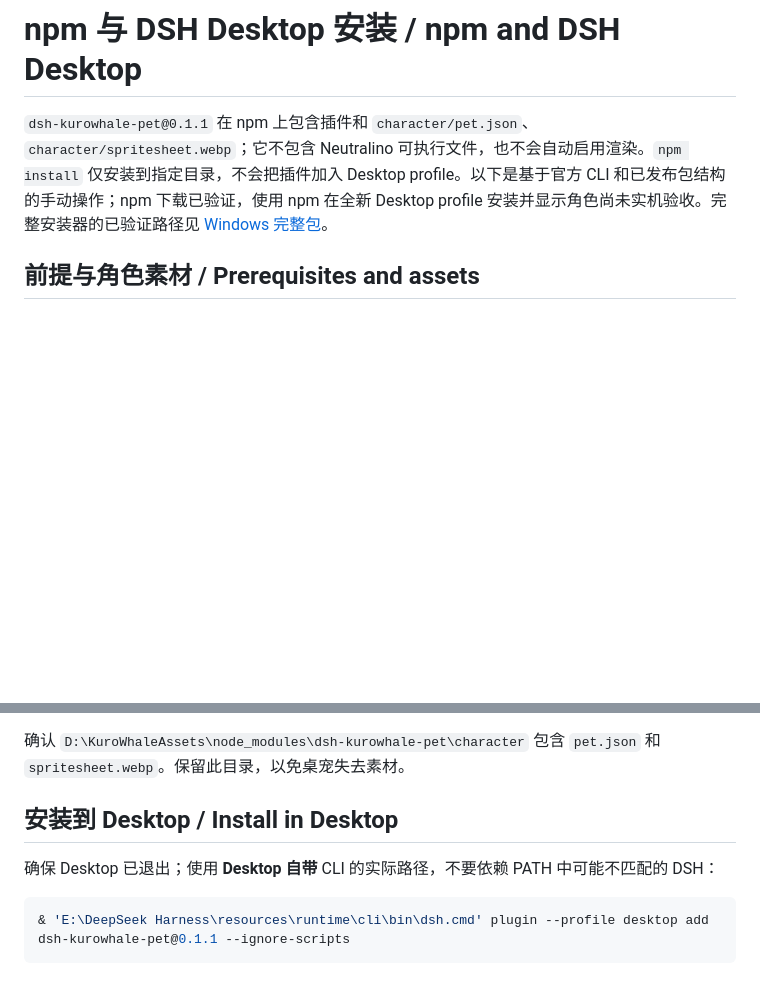
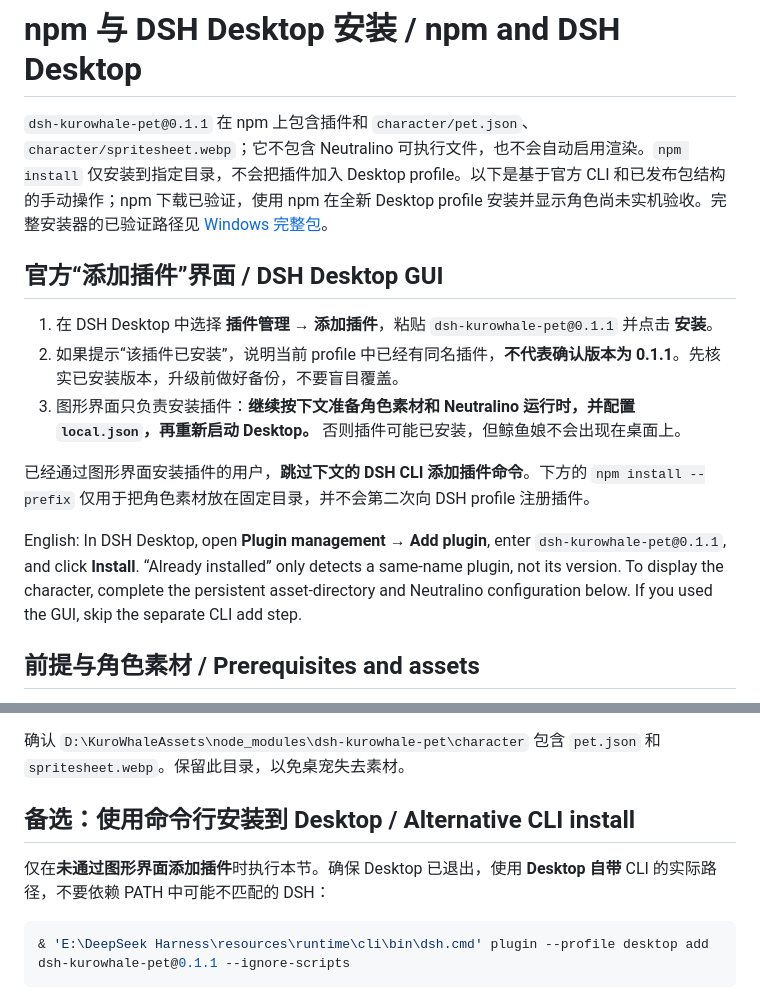
Before and after one commit to lemonxiny55/dsh-kurowhale-pet, a Markdown page: docs/NPM-INSTALL.md, 2 parts joined by grey strips. GitHub-like rendering; blank space fills up the shorter version.

````diff
--- a/docs/NPM-INSTALL.md
+++ b/docs/NPM-INSTALL.md
@@ -1,6 +1,16 @@
 # npm 与 DSH Desktop 安装 / npm and DSH Desktop
 
 `dsh-kurowhale-pet@0.1.1` 在 npm 上包含插件和 `character/pet.json`、`character/spritesheet.webp`；它不包含 Neutralino 可执行文件，也不会自动启用渲染。`npm install` 仅安装到指定目录，不会把插件加入 Desktop profile。以下是基于官方 CLI 和已发布包结构的手动操作；npm 下载已验证，使用 npm 在全新 Desktop profile 安装并显示角色尚未实机验收。完整安装器的已验证路径见 [Windows 完整包](WINDOWS-FULL-INSTALL.md)。
+
+## 官方“添加插件”界面 / DSH Desktop GUI
+
+1. 在 DSH Desktop 中选择 **插件管理 → 添加插件**，粘贴 `dsh-kurowhale-pet@0.1.1` 并点击 **安装**。
+2. 如果提示“该插件已安装”，说明当前 profile 中已经有同名插件，**不代表确认版本为 0.1.1**。先核实已安装版本，升级前做好备份，不要盲目覆盖。
+3. 图形界面只负责安装插件：**继续按下文准备角色素材和 Neutralino 运行时，并配置 `local.json`，再重新启动 Desktop。** 否则插件可能已安装，但鲸鱼娘不会出现在桌面上。
+
+已经通过图形界面安装插件的用户，**跳过下文的 DSH CLI 添加插件命令**。下方的 `npm install --prefix` 仅用于把角色素材放在固定目录，并不会第二次向 DSH profile 注册插件。
+
+English: In DSH Desktop, open **Plugin management → Add plugin**, enter `dsh-kurowhale-pet@0.1.1`, and click **Install**. “Already installed” only detects a same-name plugin, not its version. To display the character, complete the persistent asset-directory and Neutralino configuration below. If you used the GUI, skip the separate CLI add step.
 
 ## 前提与角色素材 / Prerequisites and assets
 
@@ -14,9 +24,9 @@ npm install --prefix 'D:\KuroWhaleAssets' --no-save --ignore-scripts dsh-kurowha
 
 确认 `D:\KuroWhaleAssets\node_modules\dsh-kurowhale-pet\character` 包含 `pet.json` 和 `spritesheet.webp`。保留此目录，以免桌宠失去素材。
 
-## 安装到 Desktop / Install in Desktop
+## 备选：使用命令行安装到 Desktop / Alternative CLI install
 
-确保 Desktop 已退出；使用 **Desktop 自带** CLI 的实际路径，不要依赖 PATH 中可能不匹配的 DSH：
+仅在**未通过图形界面添加插件**时执行本节。确保 Desktop 已退出，使用 **Desktop 自带** CLI 的实际路径，不要依赖 PATH 中可能不匹配的 DSH：
 
 ```powershell
 & 'E:\DeepSeek Harness\resources\runtime\cli\bin\dsh.cmd' plugin --profile desktop add dsh-kurowhale-pet@0.1.1 --ignore-scripts
````
Also changed, not shown: README.en.md (+12 -12 lines), README.md (+12 -12 lines).
